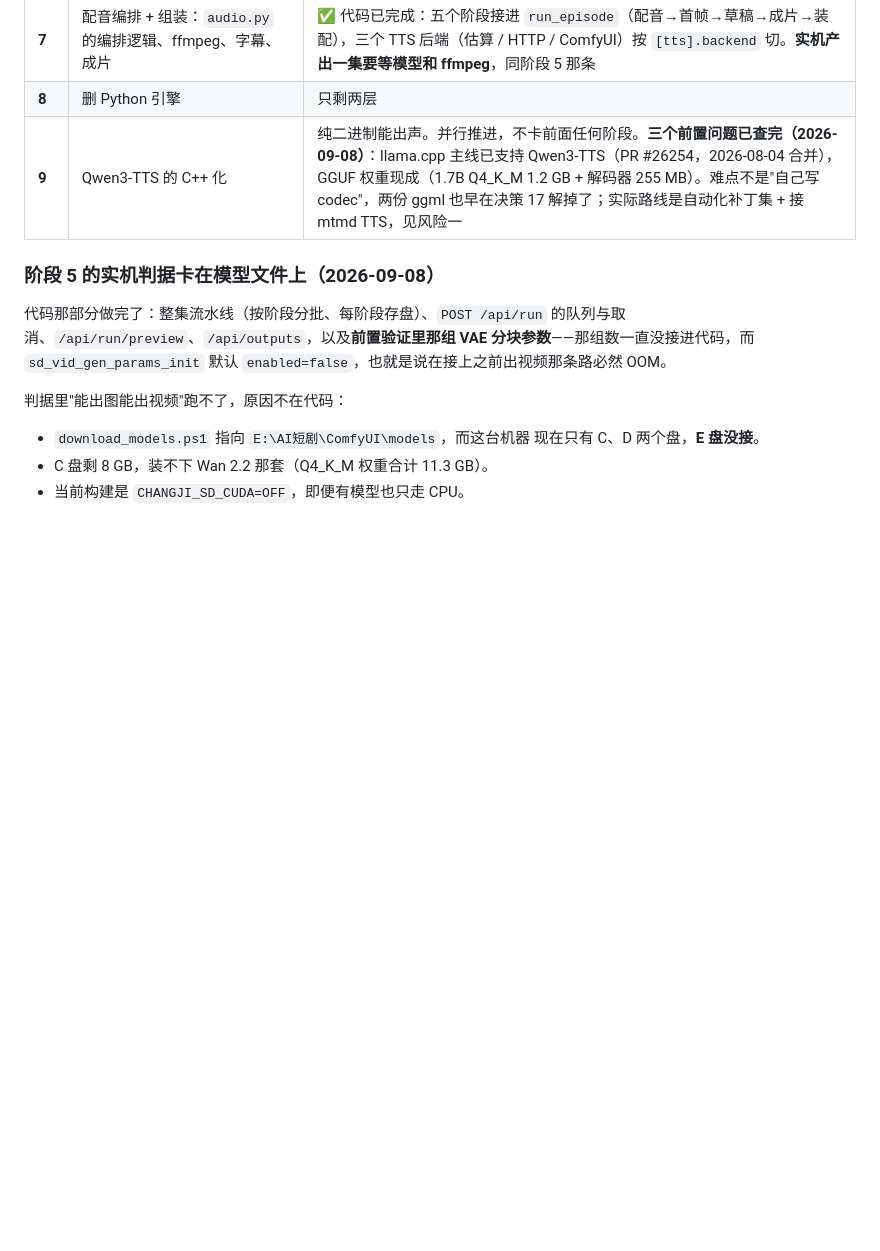
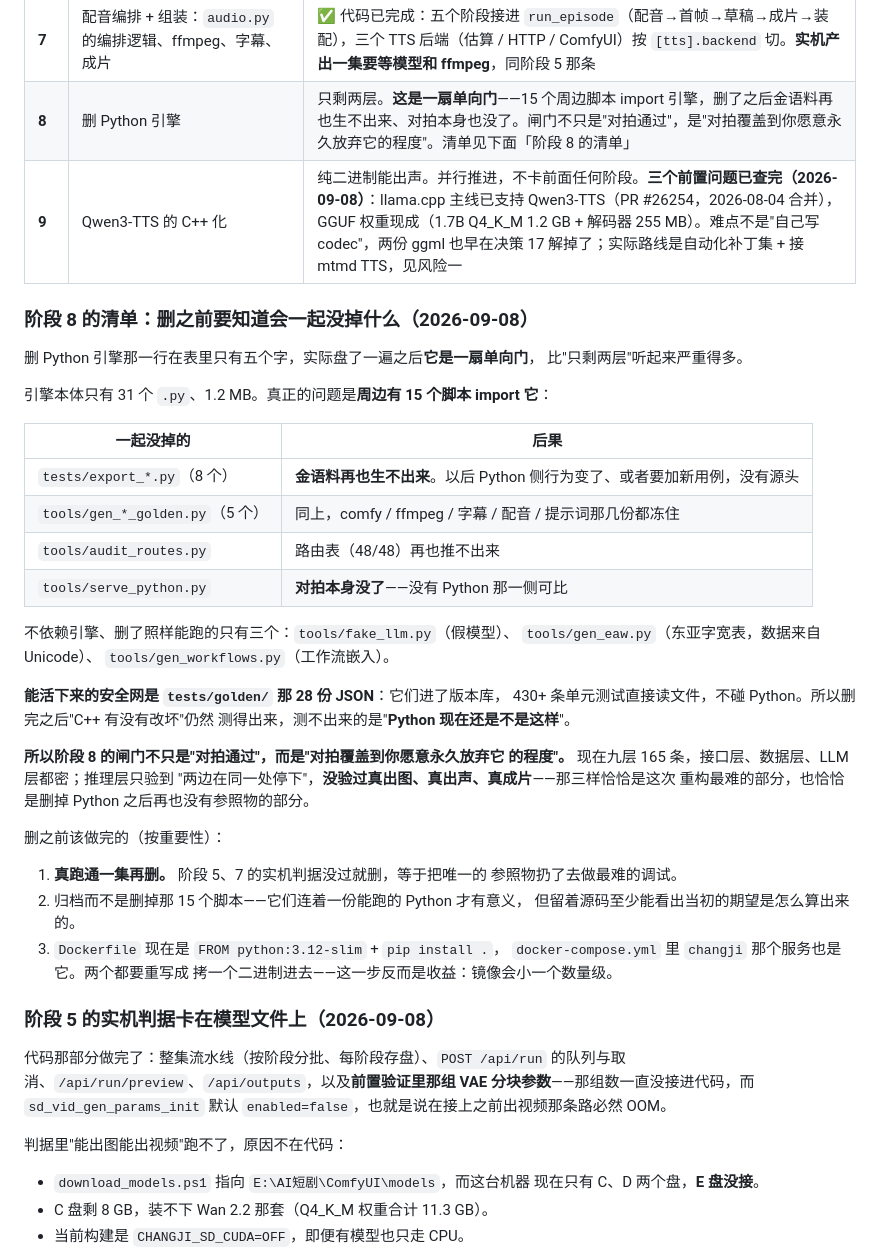
Before and after one commit to integemjack/changji, a Markdown page: changji/docs/C++重构方案.md, the part around the change. Rendered like a GitHub page; blank space fills up the shorter version.

Commit message:
盘一遍阶段 8：删 Python 是一扇单向门，比"只剩两层"严重得多
表里那一行只有五个字，盘完之后结论是它不可逆，而且代价不在引擎本身。

引擎本体只有 31 个 .py、1.2 MB。真正的问题是**周边有 15 个脚本 import 它**：
- tests/export_*.py 八个 → **金语料再也生不出来**
- tools/gen_*_golden.py 五个 → comfy / ffmpeg / 字幕 / 配音 / 提示词那几份冻住
- tools/audit_routes.py → 路由表（48/48）再也推不出来
- tools/serve_python.py → **对拍本身没了**，没有 Python 那一侧可比

删了照样能跑的只有三个：fake_llm.py、gen_eaw.py、gen_workflows.py。

**能活下来的安全网是 tests/golden/ 那 28 份 JSON**：进了版本库，437 条
单元测试直接读文件、不碰 Python。所以删完之后"C++ 有没有改坏"仍然测得出来，
测不出来的是"**Python 现在还是不是这样**"。

**所以闸门不只是"对拍通过"，而是"对拍覆盖到你愿意永久放弃它的程度"。**
现在九层 165 条，接口层、数据层、LLM 层都密；推理层只验到"两边在同一处
停下"，没验过真出图、真出声、真成片——那三样恰恰是这次重构最难的部分，
也恰恰是删掉 Python 之后再也没有参照物的部分。

写进方案的三条：真跑通一集再删；那 15 个脚本归档而不是删掉；
Dockerfile 和 docker-compose 里的 changji 服务要从 python:3.12-slim + pip
改成拷一个二进制——这一步反而是收益，镜像会小一个数量级。

这一条没改代码，只是把一个被低估的风险摆到台面上。

Co-Authored-By: Claude Opus 5 <noreply@anthropic.com>

```diff
--- a/changji/docs/C++重构方案.md
+++ b/changji/docs/C++重构方案.md
@@ -663,8 +663,46 @@ cpp/
 | **5** | 链接 sd.cpp，frames + render；逐步进度接进 WS 广播 | 代码已完成（流水线、`POST /api/run`、VAE 分块、`/api/run/preview`、`/api/outputs`）。**实机判据卡住**，见下面「阶段 5 的实机判据卡在模型文件上」 |
 | **6** | 移植 `comfy/`，ComfyUI 作为可选后端接回来 | ✅ 已达成。`[models].engine` 一个键切换；`/api/voices` 已恢复，路由表 48/48 |
 | **7** | 配音编排 + 组装：`audio.py` 的编排逻辑、ffmpeg、字幕、成片 | ✅ 代码已完成：五个阶段接进 `run_episode`（配音→首帧→草稿→成片→装配），三个 TTS 后端（估算 / HTTP / ComfyUI）按 `[tts].backend` 切。**实机产出一集要等模型和 ffmpeg**，同阶段 5 那条 |
-| **8** | 删 Python 引擎 | 只剩两层 |
+| **8** | 删 Python 引擎 | 只剩两层。**这是一扇单向门**——15 个周边脚本 import 引擎，删了之后金语料再也生不出来、对拍本身也没了。闸门不只是"对拍通过"，是"对拍覆盖到你愿意永久放弃它的程度"。清单见下面「阶段 8 的清单」 |
 | **9** | Qwen3-TTS 的 C++ 化 | 纯二进制能出声。并行推进，不卡前面任何阶段。**三个前置问题已查完（2026-09-08）**：llama.cpp 主线已支持 Qwen3-TTS（PR #26254，2026-08-04 合并），GGUF 权重现成（1.7B Q4_K_M 1.2 GB + 解码器 255 MB）。难点不是"自己写 codec"，两份 ggml 也早在决策 17 解掉了；实际路线是自动化补丁集 + 接 mtmd TTS，见风险一 |
+
+### 阶段 8 的清单：删之前要知道会一起没掉什么（2026-09-08）
+
+删 Python 引擎那一行在表里只有五个字，实际盘了一遍之后**它是一扇单向门**，
+比"只剩两层"听起来严重得多。
+
+引擎本体只有 31 个 `.py`、1.2 MB。真正的问题是**周边有 15 个脚本 import 它**：
+
+| 一起没掉的 | 后果 |
+|---|---|
+| `tests/export_*.py`（8 个） | **金语料再也生不出来**。以后 Python 侧行为变了、或者要加新用例，没有源头 |
+| `tools/gen_*_golden.py`（5 个） | 同上，comfy / ffmpeg / 字幕 / 配音 / 提示词那几份都冻住 |
+| `tools/audit_routes.py` | 路由表（48/48）再也推不出来 |
+| `tools/serve_python.py` | **对拍本身没了**——没有 Python 那一侧可比 |
+
+不依赖引擎、删了照样能跑的只有三个：`tools/fake_llm.py`（假模型）、
+`tools/gen_eaw.py`（东亚字宽表，数据来自 Unicode）、
+`tools/gen_workflows.py`（工作流嵌入）。
+
+**能活下来的安全网是 `tests/golden/` 那 28 份 JSON**：它们进了版本库，
+430+ 条单元测试直接读文件，不碰 Python。所以删完之后"C++ 有没有改坏"仍然
+测得出来，测不出来的是"**Python 现在还是不是这样**"。
+
+**所以阶段 8 的闸门不只是"对拍通过"，而是"对拍覆盖到你愿意永久放弃它
+的程度"。** 现在九层 165 条，接口层、数据层、LLM 层都密；推理层只验到
+"两边在同一处停下"，**没验过真出图、真出声、真成片**——那三样恰恰是这次
+重构最难的部分，也恰恰是删掉 Python 之后再也没有参照物的部分。
+
+删之前该做完的（按重要性）：
+
+1. **真跑通一集再删。** 阶段 5、7 的实机判据没过就删，等于把唯一的
+   参照物扔了去做最难的调试。
+2. 归档而不是删掉那 15 个脚本——它们连着一份能跑的 Python 才有意义，
+   但留着源码至少能看出当初的期望是怎么算出来的。
+3. `Dockerfile` 现在是 `FROM python:3.12-slim` + `pip install .`，
+   `docker-compose.yml` 里 `changji` 那个服务也是它。两个都要重写成
+   拷一个二进制进去——这一步反而是收益：镜像会小一个数量级。
+
 
 ### 阶段 5 的实机判据卡在模型文件上（2026-09-08）
 
```
